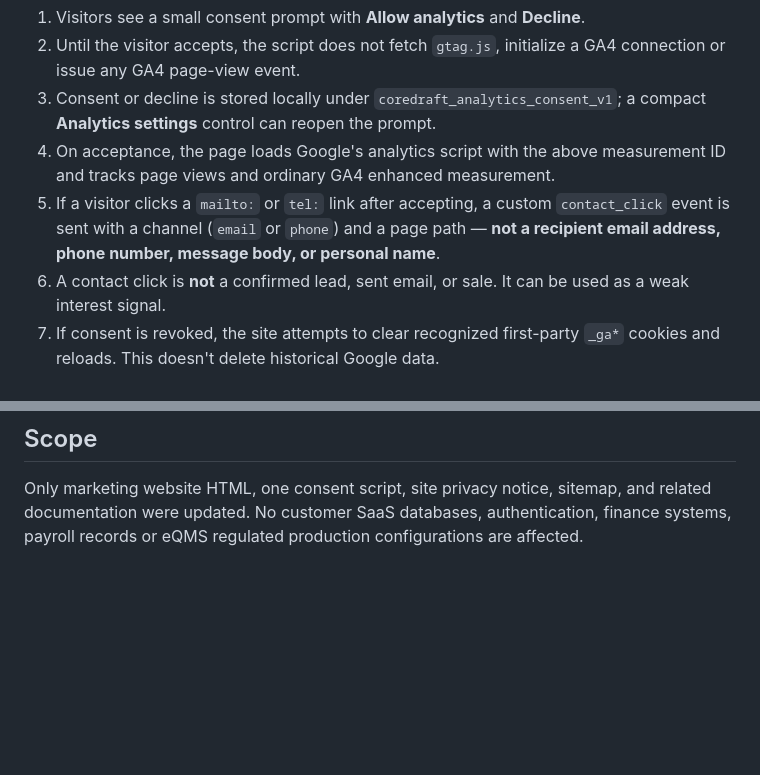
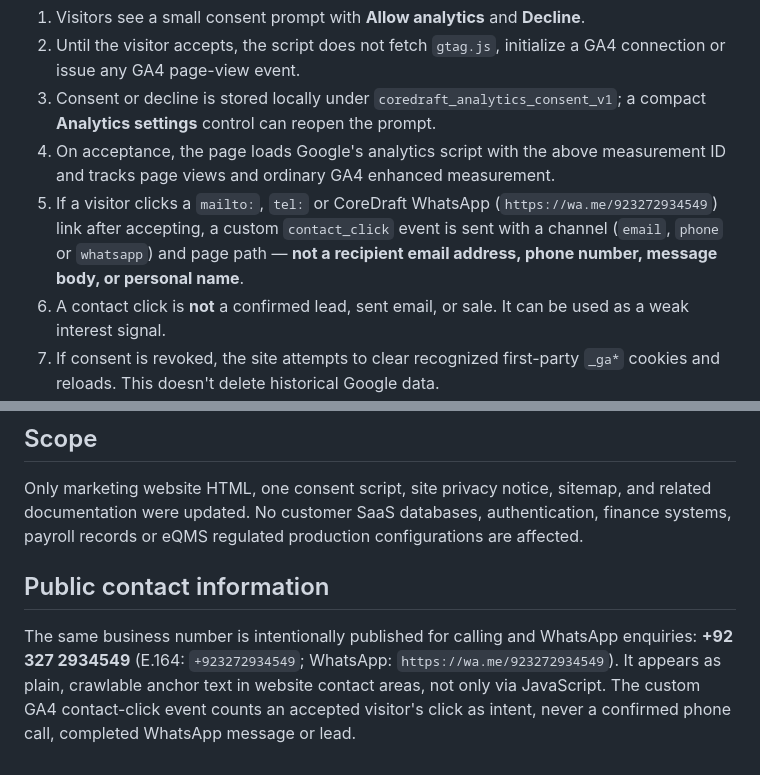
Before and after one commit to Sajeer-khan/CoreDraft-Website, a Markdown page: ANALYTICS_SETUP.md, 2 parts joined by grey strips. Rendered like a GitHub page; blank space fills up the shorter version.

Commit message:
Record telephone and WhatsApp links and privacy-safe GA4 contact event labeling

```diff
--- a/ANALYTICS_SETUP.md
+++ b/ANALYTICS_SETUP.md
@@ -20,7 +20,7 @@ Analytics is optional and defaults to **off** for a new browser:
 2. Until the visitor accepts, the script does not fetch `gtag.js`, initialize a GA4 connection or issue any GA4 page-view event.
 3. Consent or decline is stored locally under `coredraft_analytics_consent_v1`; a compact **Analytics settings** control can reopen the prompt.
 4. On acceptance, the page loads Google's analytics script with the above measurement ID and tracks page views and ordinary GA4 enhanced measurement.
-5. If a visitor clicks a `mailto:` or `tel:` link after accepting, a custom `contact_click` event is sent with a channel (`email` or `phone`) and a page path — **not a recipient email address, phone number, message body, or personal name**.
+5. If a visitor clicks a `mailto:`, `tel:` or CoreDraft WhatsApp (`https://wa.me/923272934549`) link after accepting, a custom `contact_click` event is sent with a channel (`email`, `phone` or `whatsapp`) and page path — **not a recipient email address, phone number, message body, or personal name**.
 6. A contact click is **not** a confirmed lead, sent email, or sale. It can be used as a weak interest signal.
 7. If consent is revoked, the site attempts to clear recognized first-party `_ga*` cookies and reloads. This doesn't delete historical Google data.
 8. Script loading occurs only on `coredraftstudio.com` and `www.coredraftstudio.com`; Cloudflare Pages preview and local hostnames don't inflate production traffic.
@@ -52,3 +52,7 @@ After GitHub release and the Cloudflare Pages deployment complete:
 ## Scope
 
 Only marketing website HTML, one consent script, site privacy notice, sitemap, and related documentation were updated. No customer SaaS databases, authentication, finance systems, payroll records or eQMS regulated production configurations are affected.
+
+## Public contact information
+
+The same business number is intentionally published for calling and WhatsApp enquiries: **+92 327 2934549** (E.164: `+923272934549`; WhatsApp: `https://wa.me/923272934549`). It appears as plain, crawlable anchor text in website contact areas, not only via JavaScript. The custom GA4 contact-click event counts an accepted visitor's click as intent, never a confirmed phone call, completed WhatsApp message or lead.
```
